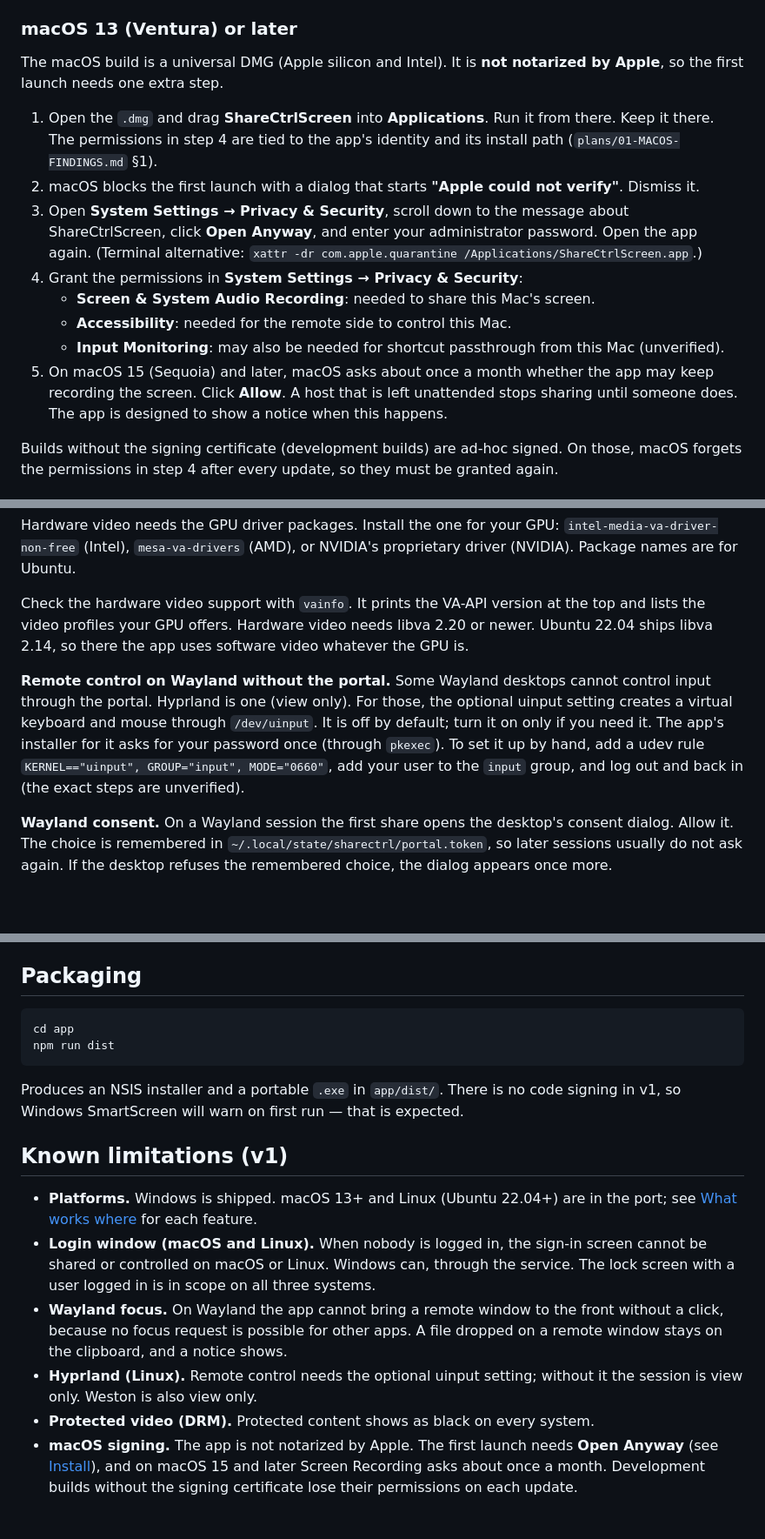
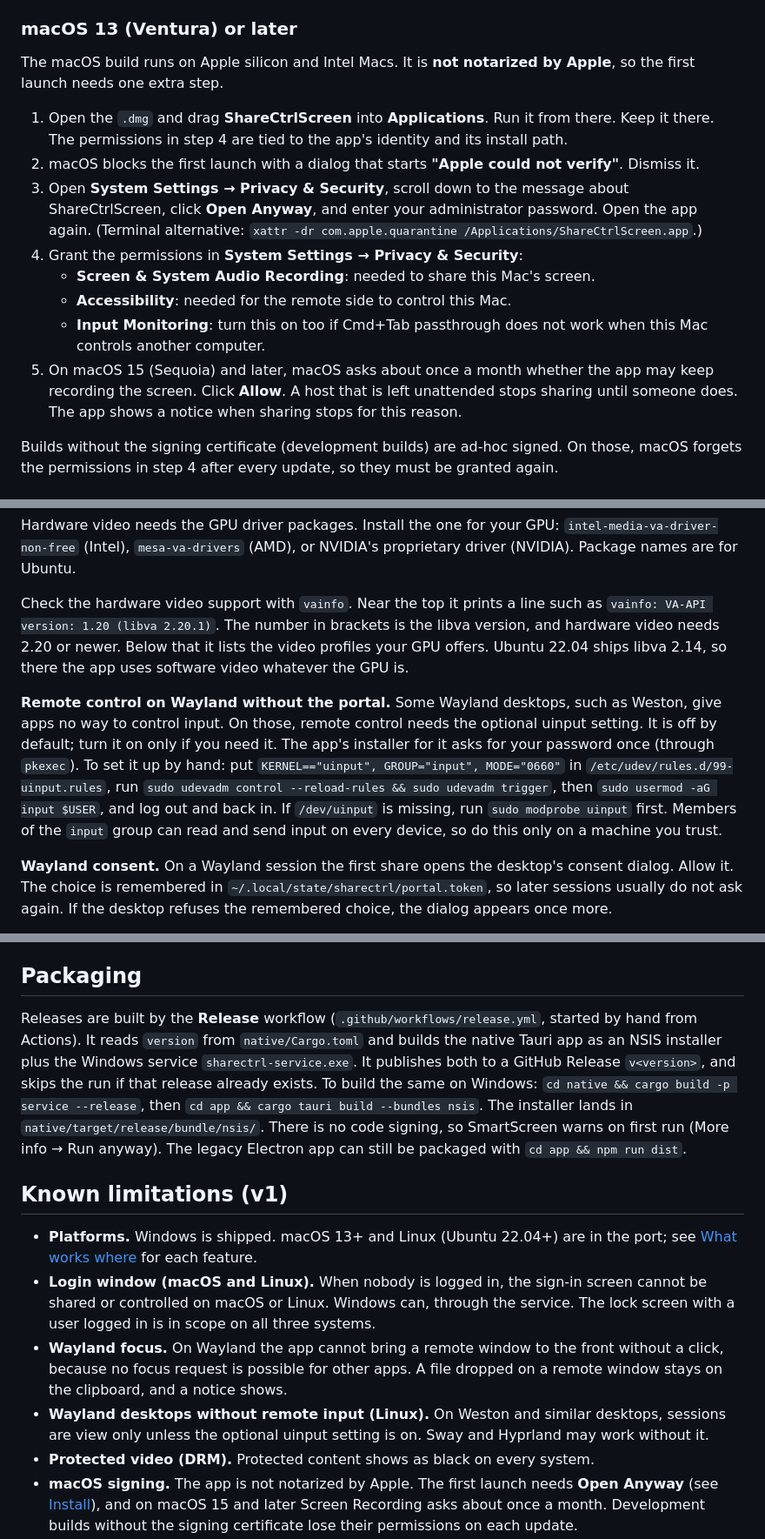
Before and after one commit to yanivkalfa/shareCtrlScreen, a Markdown page: README.md, 3 parts joined by grey strips. Shown at 87% size. GitHub-like rendering; blank space fills up the shorter version.

Commit message:
docs: apply D6 review — Wayland input, vainfo output, packaging, macOS wording
Hyprland/Sway use wlroots virtual input (decision 4); Weston is view only
unless uinput is on. Software codec on Windows marked not yet shipped.
Packaging section replaced with the release workflow and native build.
vainfo example and the libva-version reading corrected. Research-note
citations removed; uinput steps, Input Monitoring and Accessibility text
tightened.

````diff
--- a/README.md
+++ b/README.md
@@ -36,12 +36,12 @@ Unchanged from earlier releases: run the installer from the Releases page.
 
 ### macOS 13 (Ventura) or later
 
-The macOS build is a universal DMG (Apple silicon and Intel). It is **not notarized by
-Apple**, so the first launch needs one extra step.
+The macOS build runs on Apple silicon and Intel Macs. It is **not notarized by Apple**,
+so the first launch needs one extra step.
 
 1. Open the `.dmg` and drag **ShareCtrlScreen** into **Applications**. Run it from there.
    Keep it there. The permissions in step 4 are tied to the app's identity and its install
-   path (`plans/01-MACOS-FINDINGS.md` §1).
+   path.
 2. macOS blocks the first launch with a dialog that starts **"Apple could not verify"**.
    Dismiss it.
 3. Open **System Settings → Privacy & Security**, scroll down to the message about
@@ -51,11 +51,11 @@ Apple**, so the first launch needs one extra step.
 4. Grant the permissions in **System Settings → Privacy & Security**:
    - **Screen & System Audio Recording**: needed to share this Mac's screen.
    - **Accessibility**: needed for the remote side to control this Mac.
-   - **Input Monitoring**: may also be needed for shortcut passthrough from this Mac
-     (unverified).
+   - **Input Monitoring**: turn this on too if Cmd+Tab passthrough does not work when this
+     Mac controls another computer.
 5. On macOS 15 (Sequoia) and later, macOS asks about once a month whether the app may
    keep recording the screen. Click **Allow**. A host that is left unattended stops
-   sharing until someone does. The app is designed to show a notice when this happens.
+   sharing until someone does. The app shows a notice when sharing stops for this reason.
 
 Builds without the signing certificate (development builds) are ad-hoc signed. On those,
 macOS forgets the permissions in step 4 after every update, so they must be granted
@@ -78,17 +78,21 @@ Hardware video needs the GPU driver packages. Install the one for your GPU:
 `intel-media-va-driver-non-free` (Intel), `mesa-va-drivers` (AMD), or NVIDIA's
 proprietary driver (NVIDIA). Package names are for Ubuntu.
 
-Check the hardware video support with `vainfo`. It prints the VA-API version at the top
-and lists the video profiles your GPU offers. Hardware video needs libva 2.20 or newer.
-Ubuntu 22.04 ships libva 2.14, so there the app uses software video whatever the GPU is.
+Check the hardware video support with `vainfo`. Near the top it prints a line such as
+`vainfo: VA-API version: 1.20 (libva 2.20.1)`. The number in brackets is the libva version,
+and hardware video needs 2.20 or newer. Below that it lists the video profiles your GPU
+offers. Ubuntu 22.04 ships libva 2.14, so there the app uses software video whatever the
+GPU is.
 
-**Remote control on Wayland without the portal.** Some Wayland desktops cannot control
-input through the portal. Hyprland is one (view only). For those, the optional uinput
-setting creates a virtual keyboard and mouse through `/dev/uinput`. It is off by default;
-turn it on only if you need it. The app's installer for it asks for your password once
-(through `pkexec`). To set it up by hand, add a udev rule
-`KERNEL=="uinput", GROUP="input", MODE="0660"`, add your user to the `input` group, and
-log out and back in (the exact steps are unverified).
+**Remote control on Wayland without the portal.** Some Wayland desktops, such as Weston,
+give apps no way to control input. On those, remote control needs the optional uinput
+setting. It is off by default; turn it on only if you need it. The app's installer for it
+asks for your password once (through `pkexec`). To set it up by hand: put
+`KERNEL=="uinput", GROUP="input", MODE="0660"` in `/etc/udev/rules.d/99-uinput.rules`, run
+`sudo udevadm control --reload-rules && sudo udevadm trigger`, then
+`sudo usermod -aG input $USER`, and log out and back in. If `/dev/uinput` is missing, run
+`sudo modprobe uinput` first. Members of the `input` group can read and send input on every
+device, so do this only on a machine you trust.
 
 **Wayland consent.** On a Wayland session the first share opens the desktop's consent
 dialog. Allow it. The choice is remembered in `~/.local/state/sharectrl/portal.token`, so
@@ -179,13 +183,15 @@ reconnecting — and can end the session.
 
 ## Packaging
 
-```bash
-cd app
-npm run dist
-```
-
-Produces an NSIS installer and a portable `.exe` in `app/dist/`. There is no code
-signing in v1, so Windows SmartScreen will warn on first run — that is expected.
+Releases are built by the **Release** workflow (`.github/workflows/release.yml`, started by
+hand from Actions). It reads `version` from `native/Cargo.toml` and builds the native Tauri
+app as an NSIS installer plus the Windows service `sharectrl-service.exe`. It publishes both
+to a GitHub Release `v<version>`, and skips the run if that release already exists. To build
+the same on Windows: `cd native && cargo build -p service --release`, then
+`cd app && cargo tauri build --bundles nsis`. The installer lands in
+`native/target/release/bundle/nsis/`. There is no code signing, so SmartScreen warns on first
+run (More info → Run anyway). The legacy Electron app can still be packaged with
+`cd app && npm run dist`.
 
 ## Known limitations (v1)
 
@@ -197,8 +203,9 @@ signing in v1, so Windows SmartScreen will warn on first run — that is expecte
 - **Wayland focus.** On Wayland the app cannot bring a remote window to the front without a
   click, because no focus request is possible for other apps. A file dropped on a remote
   window stays on the clipboard, and a notice shows.
-- **Hyprland (Linux).** Remote control needs the optional uinput setting; without it the
-  session is view only. Weston is also view only.
+- **Wayland desktops without remote input (Linux).** On Weston and similar desktops,
+  sessions are view only unless the optional uinput setting is on. Sway and Hyprland may
+  work without it.
 - **Protected video (DRM).** Protected content shows as black on every system.
 - **macOS signing.** The app is not notarized by Apple. The first launch needs
   **Open Anyway** (see [Install](#install)), and on macOS 15 and later Screen Recording
````
Also changed, not shown: other parts of README.md (+3 -3 lines), docs/FIRST-RUN.md (+14 -11 lines).
